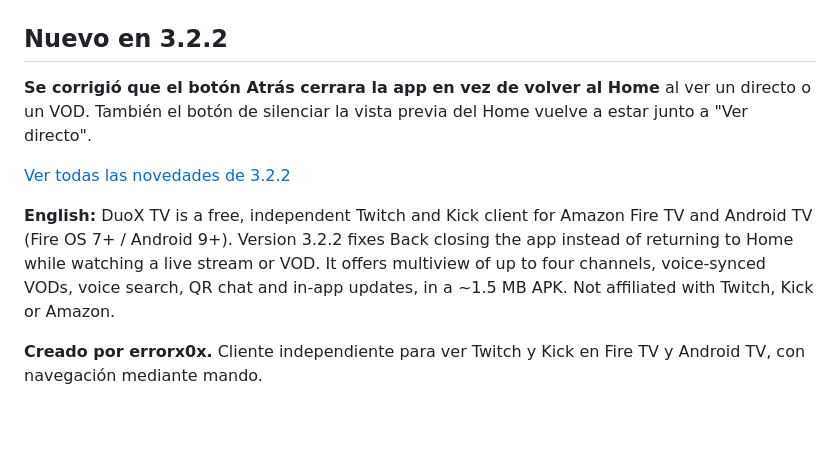
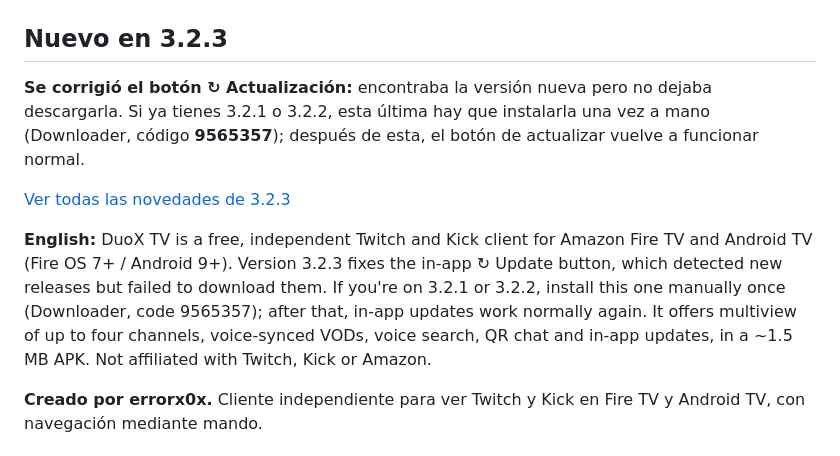
Before and after one commit to danikdejesus1/DuoX-TV, a Markdown page: README.md, the part around the change. Rendered like a GitHub page; blank space fills up the shorter version.

Commit message:
Actualizar README y notas para 3.2.3

```diff
--- a/README.md
+++ b/README.md
@@ -6,13 +6,13 @@
 
 ![DuoX TV: multivista con cuatro directos](docs/img/multiview.jpg)
 
-## Nuevo en 3.2.2
+## Nuevo en 3.2.3
 
-**Se corrigió que el botón Atrás cerrara la app en vez de volver al Home** al ver un directo o un VOD. También el botón de silenciar la vista previa del Home vuelve a estar junto a "Ver directo".
+**Se corrigió el botón ↻ Actualización:** encontraba la versión nueva pero no dejaba descargarla. Si ya tienes 3.2.1 o 3.2.2, esta última hay que instalarla una vez a mano (Downloader, código **9565357**); después de esta, el botón de actualizar vuelve a funcionar normal.
 
-[Ver todas las novedades de 3.2.2](https://github.com/errorx0x/DuoX-TV/releases/tag/v3.2.2)
+[Ver todas las novedades de 3.2.3](https://github.com/errorx0x/DuoX-TV/releases/tag/v3.2.3)
 
-**English:** DuoX TV is a free, independent Twitch and Kick client for Amazon Fire TV and Android TV (Fire OS 7+ / Android 9+). Version 3.2.2 fixes Back closing the app instead of returning to Home while watching a live stream or VOD. It offers multiview of up to four channels, voice-synced VODs, voice search, QR chat and in-app updates, in a ~1.5 MB APK. Not affiliated with Twitch, Kick or Amazon.
+**English:** DuoX TV is a free, independent Twitch and Kick client for Amazon Fire TV and Android TV (Fire OS 7+ / Android 9+). Version 3.2.3 fixes the in-app ↻ Update button, which detected new releases but failed to download them. If you're on 3.2.1 or 3.2.2, install this one manually once (Downloader, code 9565357); after that, in-app updates work normally again. It offers multiview of up to four channels, voice-synced VODs, voice search, QR chat and in-app updates, in a ~1.5 MB APK. Not affiliated with Twitch, Kick or Amazon.
 
 **Creado por errorx0x.** Cliente independiente para ver Twitch y Kick en Fire TV y Android TV, con navegación mediante mando.
 
```
Also changed, not shown: RELEASE_NOTES.md (+5 -0 lines).
